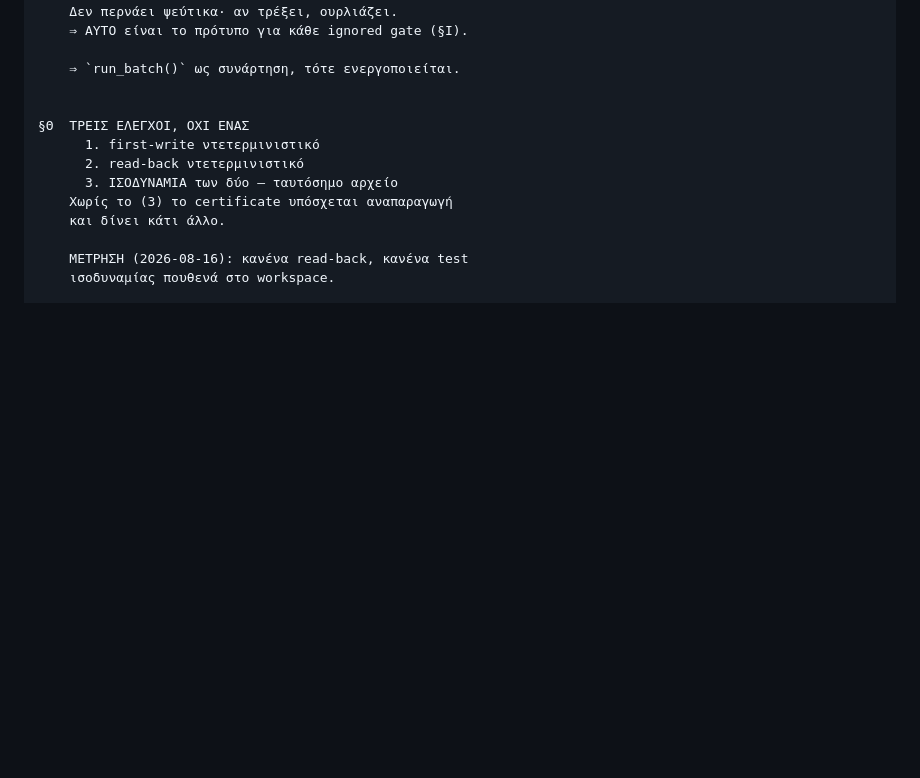
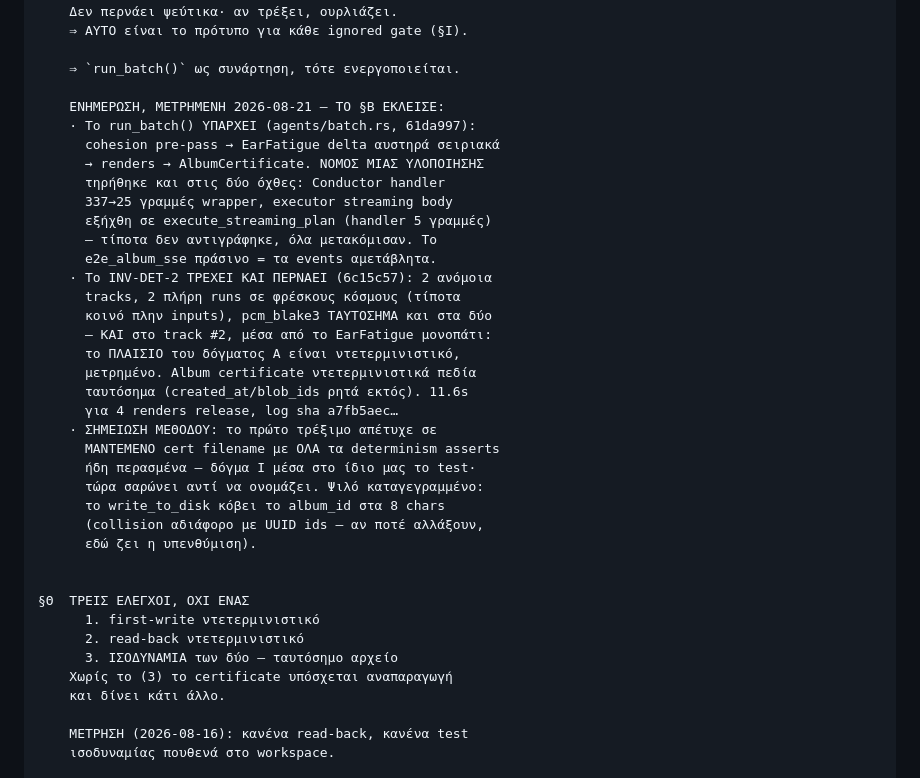
Before and after one commit to Aidevkon/AUDAL, a Markdown page: docs/northstar-v2.md, the part around the change. Rendered like a GitHub page; blank space fills up the shorter version.

Commit message:
the northstar records section B's closing: the context earns its number
The dated update lands where the section has waited since August 16:
run_batch exists with the one-implementation law held on both banks
of the old channel, INV-DET-2 runs and passes with byte-identical
hashes through the EarFatigue path, and the method note keeps the
first run's lesson -- a guessed filename failed after every
determinism assert had already passed, doctrine I caught inside our
own gate.

```diff
--- a/docs/northstar-v2.md
+++ b/docs/northstar-v2.md
@@ -708,6 +708,31 @@ W17 bloat νεκρός μετρημένα (ratio 0.30). INV-DET-1 golden: 99791c
 
     ⇒ `run_batch()` ως συνάρτηση, τότε ενεργοποιείται.
 
+    ΕΝΗΜΕΡΩΣΗ, ΜΕΤΡΗΜΕΝΗ 2026-08-21 — ΤΟ §Β ΕΚΛΕΙΣΕ:
+    · Το run_batch() ΥΠΑΡΧΕΙ (agents/batch.rs, 61da997):
+      cohesion pre-pass → EarFatigue delta αυστηρά σειριακά
+      → renders → AlbumCertificate. ΝΟΜΟΣ ΜΙΑΣ ΥΛΟΠΟΙΗΣΗΣ
+      τηρήθηκε και στις δύο όχθες: Conductor handler
+      337→25 γραμμές wrapper, executor streaming body
+      εξήχθη σε execute_streaming_plan (handler 5 γραμμές)
+      — τίποτα δεν αντιγράφηκε, όλα μετακόμισαν. Το
+      e2e_album_sse πράσινο = τα events αμετάβλητα.
+    · Το INV-DET-2 ΤΡΕΧΕΙ ΚΑΙ ΠΕΡΝΑΕΙ (6c15c57): 2 ανόμοια
+      tracks, 2 πλήρη runs σε φρέσκους κόσμους (τίποτα
+      κοινό πλην inputs), pcm_blake3 ΤΑΥΤΟΣΗΜΑ και στα δύο
+      — ΚΑΙ στο track #2, μέσα από το EarFatigue μονοπάτι:
+      το ΠΛΑΙΣΙΟ του δόγματος Α είναι ντετερμινιστικό,
+      μετρημένο. Album certificate ντετερμινιστικά πεδία
+      ταυτόσημα (created_at/blob_ids ρητά εκτός). 11.6s
+      για 4 renders release, log sha a7fb5aec…
+    · ΣΗΜΕΙΩΣΗ ΜΕΘΟΔΟΥ: το πρώτο τρέξιμο απέτυχε σε
+      ΜΑΝΤΕΜΕΝΟ cert filename με ΟΛΑ τα determinism asserts
+      ήδη περασμένα — δόγμα Ι μέσα στο ίδιο μας το test·
+      τώρα σαρώνει αντί να ονομάζει. Ψιλό καταγεγραμμένο:
+      το write_to_disk κόβει το album_id στα 8 chars
+      (collision αδιάφορο με UUID ids — αν ποτέ αλλάξουν,
+      εδώ ζει η υπενθύμιση).
+
 
 §Θ  ΤΡΕΙΣ ΕΛΕΓΧΟΙ, ΟΧΙ ΕΝΑΣ
       1. first-write ντετερμινιστικό
```
